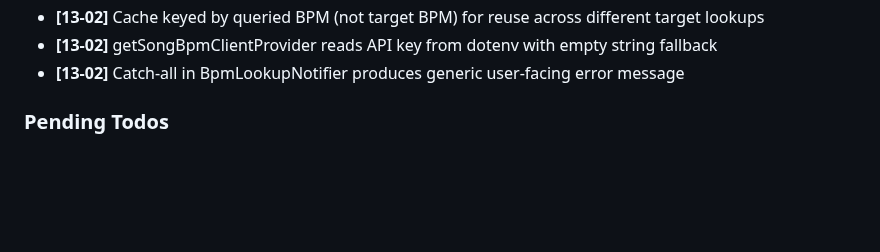
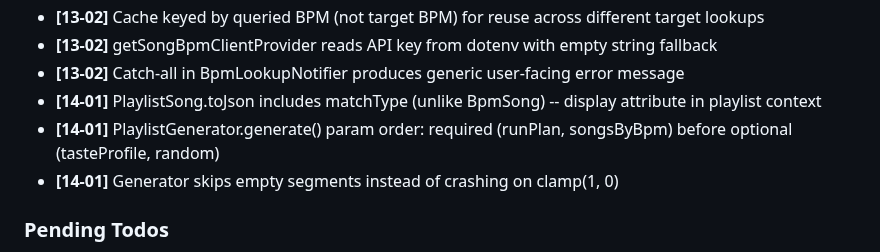
Before and after one commit to Looney-tic/running-playlist-ai, a Markdown page: .planning/STATE.md, the part around one of its changes. Rendered like a GitHub page; blank space fills up the shorter version.

```diff
--- a/.planning/STATE.md
+++ b/.planning/STATE.md
@@ -68,6 +69,9 @@ Recent decisions affecting current work:
 - **[13-02]** Cache keyed by queried BPM (not target BPM) for reuse across different target lookups
 - **[13-02]** getSongBpmClientProvider reads API key from dotenv with empty string fallback
 - **[13-02]** Catch-all in BpmLookupNotifier produces generic user-facing error message
+- **[14-01]** PlaylistSong.toJson includes matchType (unlike BpmSong) -- display attribute in playlist context
+- **[14-01]** PlaylistGenerator.generate() param order: required (runPlan, songsByBpm) before optional (tasteProfile, random)
+- **[14-01]** Generator skips empty segments instead of crashing on clamp(1, 0)
 
 ### Pending Todos
 
```
Also changed, not shown: other parts of .planning/STATE.md (+13 -12 lines), 1 other file.
